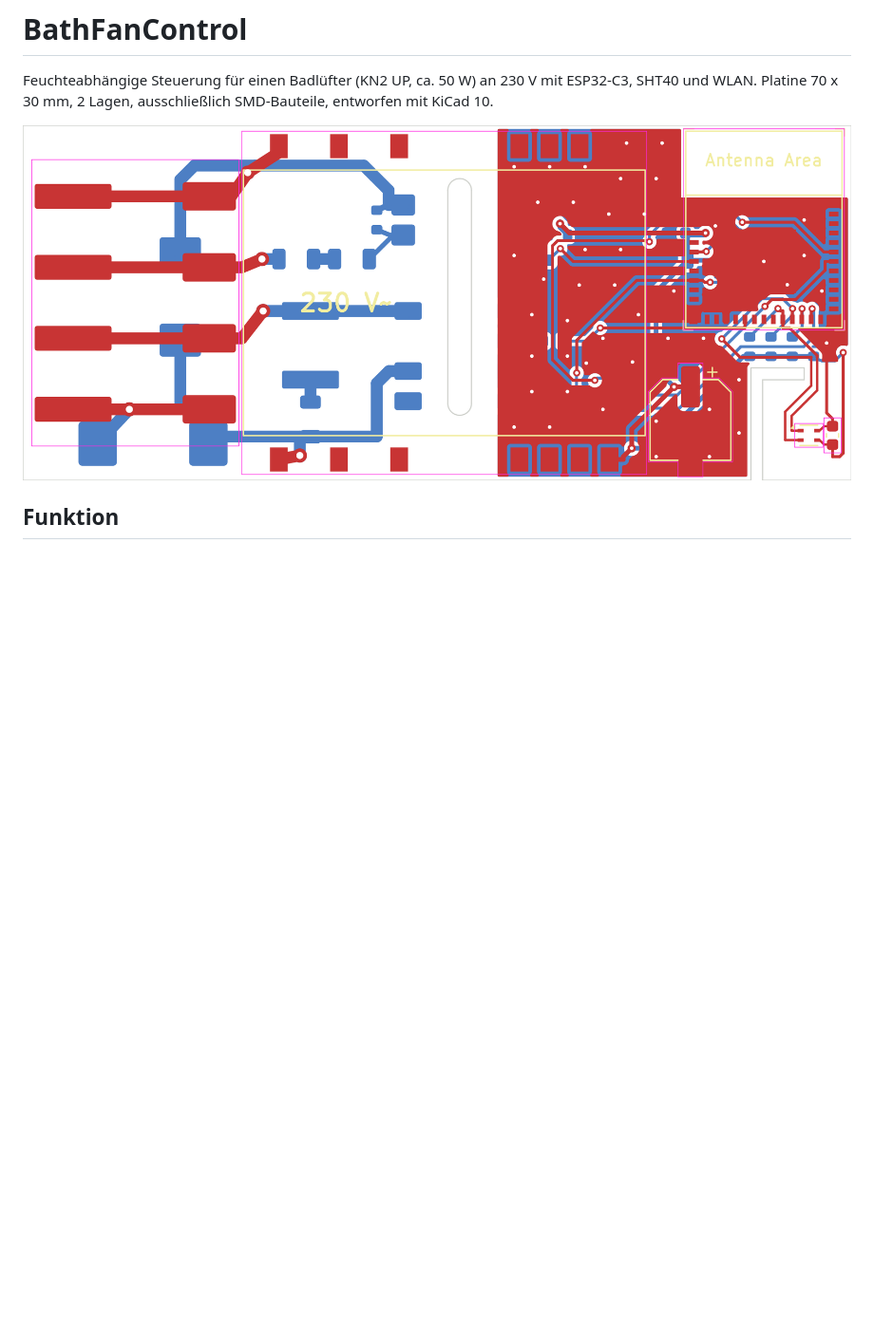
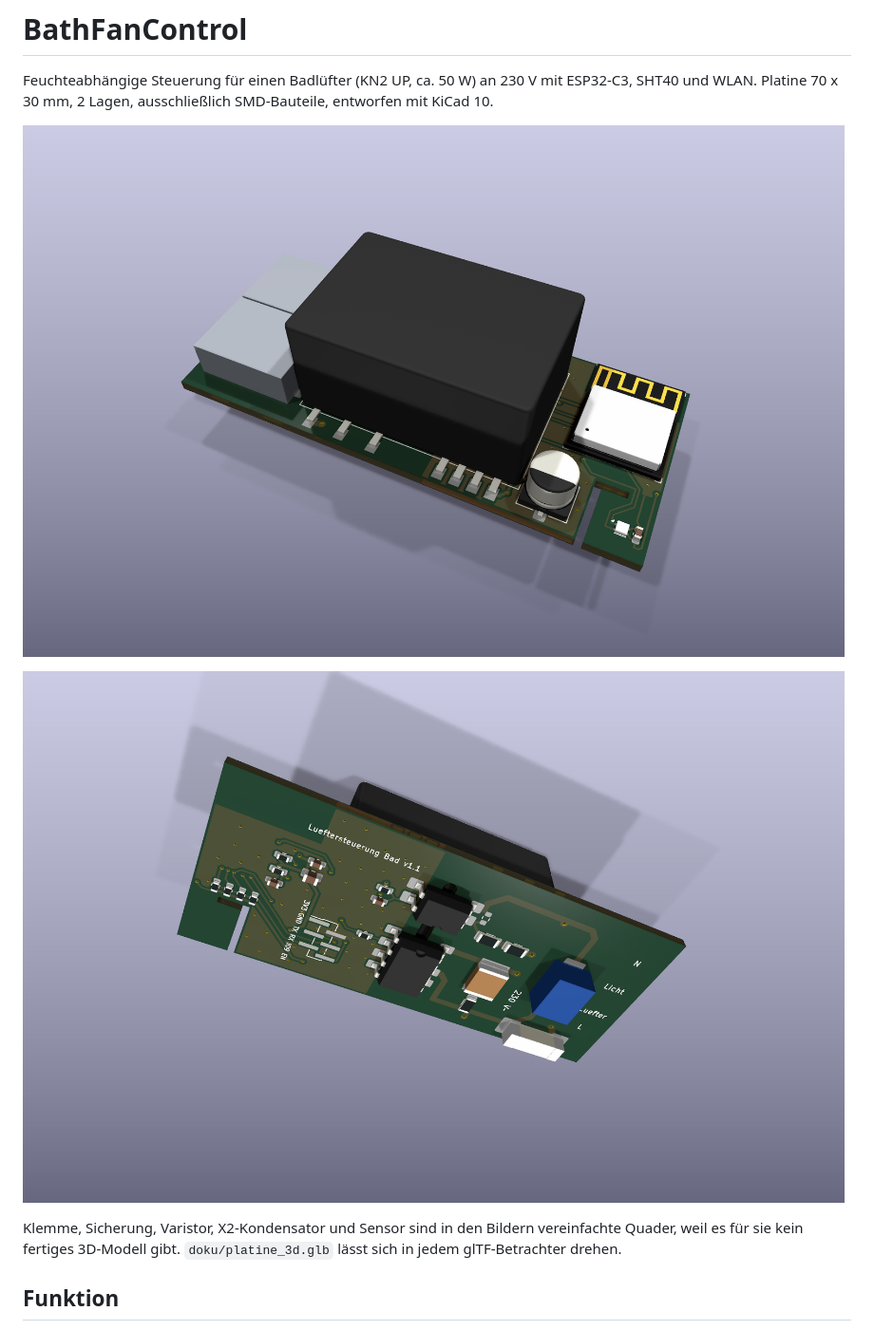
Before and after one commit to nager-code/BathFanControl, a Markdown page: README.md, the part around the change. Shown at 95% size. Drawn GitHub-style; pictures changed too: doku/platine_3d_oben_schraeg.png (added), doku/platine_3d_unten_schraeg.png (added); blank space fills up the shorter version.

Commit message:
3D-Ansichten der Platine ergaenzt
Schraegansichten von Ober- und Unterseite sowie ein drehbares Modell (glTF).
Bauteile ohne fertiges 3D-Modell sind als vereinfachte Quader dargestellt.

Co-Authored-By: Claude Fable 5.2 <noreply@anthropic.com>
Claude-Session: https://claude.ai/code/session_0161aoft6dFnr57bUSghDvJo

```diff
--- a/README.md
+++ b/README.md
@@ -3,7 +3,11 @@
 Feuchteabhängige Steuerung für einen Badlüfter (KN2 UP, ca. 50 W) an 230 V mit ESP32-C3, SHT40 und WLAN.
 Platine 70 x 30 mm, 2 Lagen, ausschließlich SMD-Bauteile, entworfen mit KiCad 10.
 
-![Lagen von oben gesehen, Bauteile der Oberseite](doku/lagen_von_oben_bauteile_oben.png)
+![3D-Ansicht der Oberseite](doku/platine_3d_oben_schraeg.png)
+
+![3D-Ansicht der Unterseite](doku/platine_3d_unten_schraeg.png)
+
+Klemme, Sicherung, Varistor, X2-Kondensator und Sensor sind in den Bildern vereinfachte Quader, weil es für sie kein fertiges 3D-Modell gibt. `doku/platine_3d.glb` lässt sich in jedem glTF-Betrachter drehen.
 
 ## Funktion
 
```
Also changed, not shown: UEBERGABE.md (+1 -1 lines), 1 other file.
